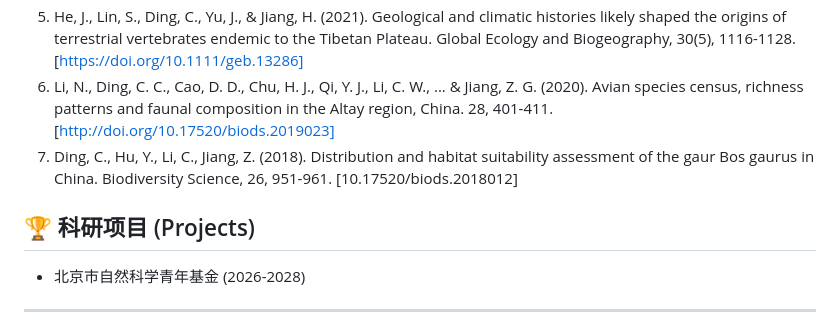
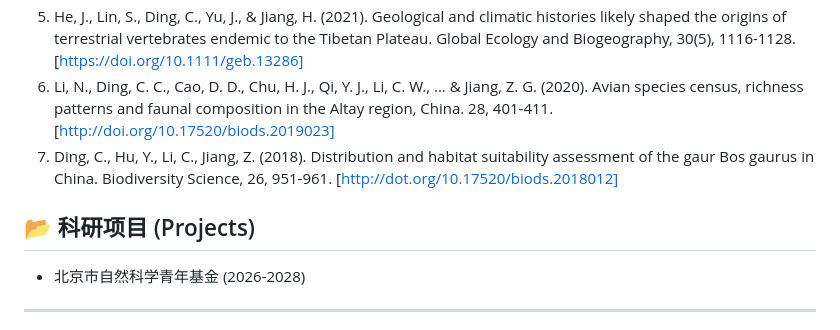
Before and after one commit to dingchenchen6/Chenchen-Ding-CV, a Markdown page: README.md, the part around the change. Drawn GitHub-style.

```diff
--- a/README.md
+++ b/README.md
@@ -35,9 +35,9 @@
 4. Ding, C., Liu, J., Li, C., & Jiang, Z. (2022). Probable extirpation of the hog deer from China: implications for conservation. Oryx, 56(3), 360-366.[https://doi.org/10.1017/S0030605321000016]
 5. He, J., Lin, S., Ding, C., Yu, J., & Jiang, H. (2021). Geological and climatic histories likely shaped the origins of terrestrial vertebrates endemic to the Tibetan Plateau. Global Ecology and Biogeography, 30(5), 1116-1128. [https://doi.org/10.1111/geb.13286]
 6. Li, N., Ding, C. C., Cao, D. D., Chu, H. J., Qi, Y. J., Li, C. W., ... & Jiang, Z. G. (2020). Avian species census, richness patterns and faunal composition in the Altay region, China. 28, 401-411. [http://doi.org/10.17520/biods.2019023]
-7. Ding, C., Hu, Y., Li, C., Jiang, Z. (2018). Distribution and habitat suitability assessment of the gaur Bos gaurus in China. Biodiversity Science, 26, 951-961. [10.17520/biods.2018012]
+7. Ding, C., Hu, Y., Li, C., Jiang, Z. (2018). Distribution and habitat suitability assessment of the gaur Bos gaurus in China. Biodiversity Science, 26, 951-961. [http://dot.org/10.17520/biods.2018012]
 
-## 🏆 科研项目 (Projects)
+## 📂 科研项目 (Projects)
 
 * 北京市自然科学青年基金 (2026-2028)
 
```
